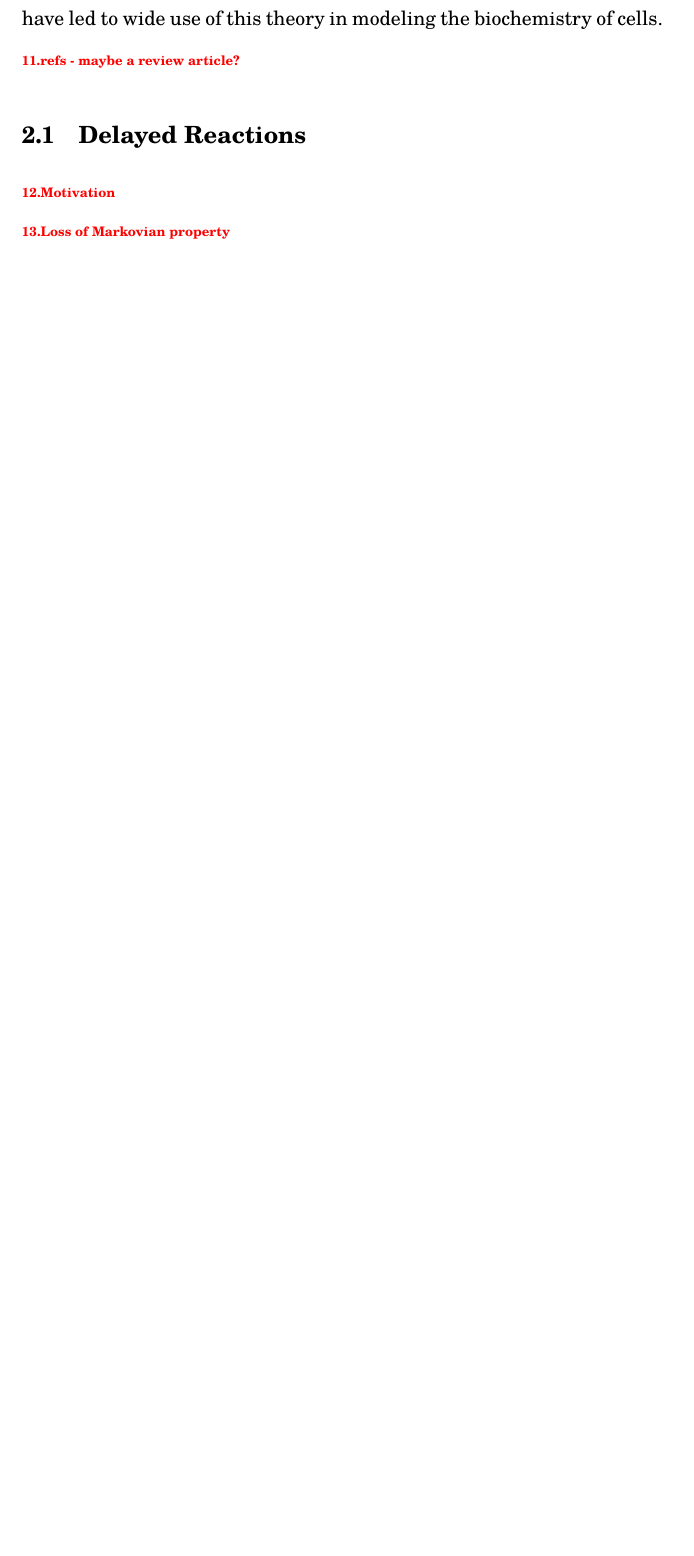
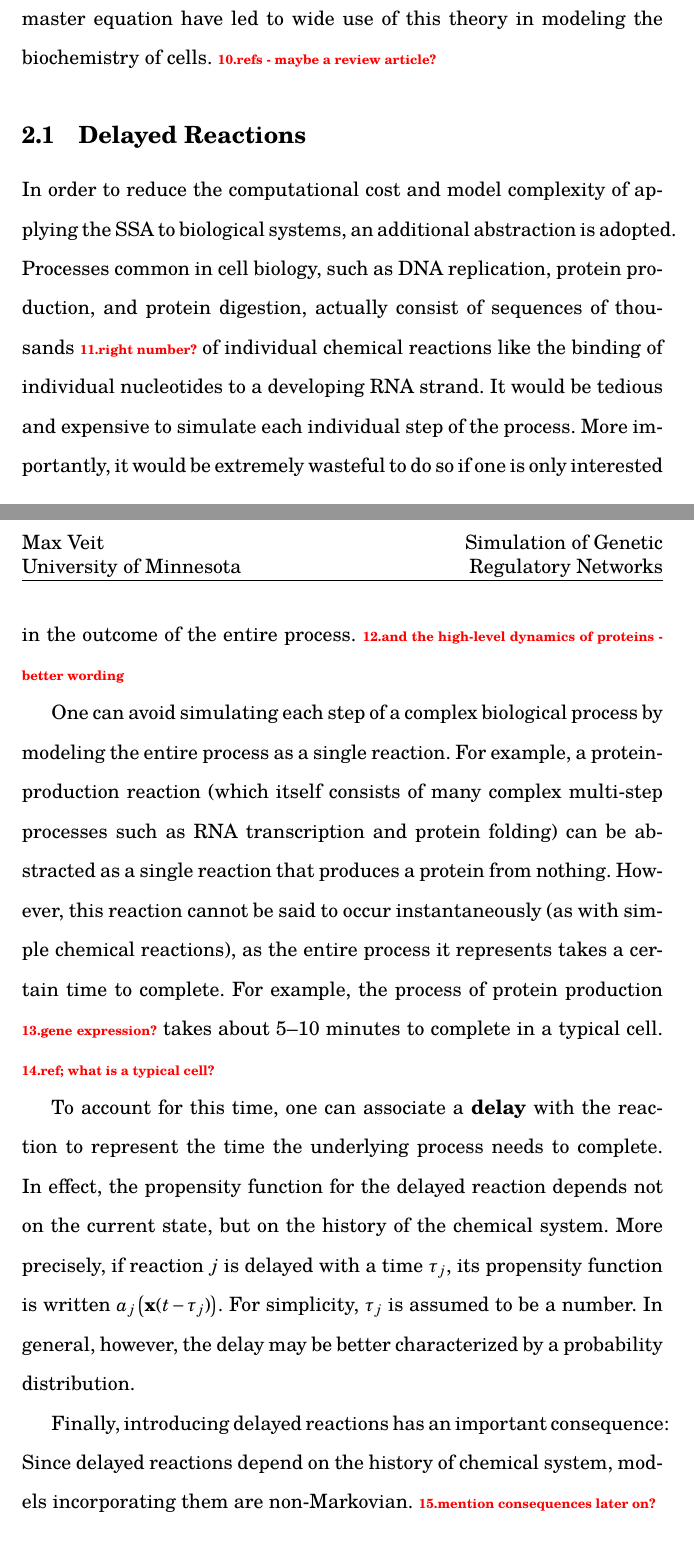
Before and after one commit to max-veit/wessa-delay, a LaTeX thesis (thesis/thesis.tex): part of page 6 of 8 before the commit and two parts of pages 6 and 7 of 9 after it, the two joined at a grey line, cut so that both start at the same text, the shorter picture padded with empty space. Compiled offline with LuaLaTeX.

Commit message:
Added section on delayed reactions

```diff
--- a/thesis/thesis.tex
+++ b/thesis/thesis.tex
@@ -75,6 +75,8 @@
 \DeclareMathOperator{\Prob}{P}
 % Physics Domain-Specific
 \newcommand{\kB}{\ensuremath{k_\mathrm{B}}}
+% Document-specific
+\newcommand{\delaytime}{\ensuremath{\tau}}
 
 % Headers and Footers
 \usepackage{fancyhdr}
@@ -133,14 +135,18 @@ Using the above assumption, it is possible to derive a differential equation tha
 \end{equation}
 The sum runs over all the reaction pathways in the chemical system. The vector $\vec{s}_j$, known as the state-change vector of reaction $j$, indicates the effect of the reaction $j$ on the state of the chemical system: reaction $j$ takes the state instantaneously from $\vec{x}$ to $\vec{x} + \vec{s}_j$.
 
-The above definition of propensity and the resulting Master equation rely on several simplifying assumptions about the system. \todo{more on well-stirred, ideal gas or dilute solution, maybe instantaneous reactions...} \todo{need reference that details assumptions, if Gillespie 2007 doesn't mention it} While these assumptions begin to break down in living cells (see Section~\ref{sub:diffusion-crowded}), the utility and ease of implementation of algorithms to solve the chemical master equation have led to wide use of this theory in modeling the biochemistry of cells. \todo{refs - maybe a review article?}
+The above definition of propensity and the resulting Master equation rely on several simplifying assumptions about the system. The most severe of these is that the chemical system is assumed to be a homogeneous (well-stirred) ideal gas or dilute solution. \todo{may need reference that details assumptions, since Gillespie (2007) doesn't mention the ideal-gas part} While these assumptions begin to break down in living cells (see Section~\ref{sub:diffusion-crowded}), the utility and ease of implementation of algorithms to solve the chemical master equation have led to wide use of this theory in modeling the biochemistry of cells. \todo{refs - maybe a review article?}
 
 \subsection{Delayed Reactions} % (fold)
 \label{sub:delayed-reactions}
 
-\todo{Motivation}
+In order to reduce the computational cost and model complexity of applying the SSA to biological systems, an additional abstraction is adopted. Processes common in cell biology, such as DNA replication, protein production, and protein digestion, actually consist of sequences of thousands \todo{right number?} of individual chemical reactions like the binding of individual nucleotides to a developing RNA strand. It would be tedious and expensive to simulate each individual step of the process. More importantly, it would be extremely wasteful to do so if one is only interested in the outcome of the entire process. \todo{and the high-level dynamics of proteins - better wording}
 
-\todo{Loss of Markovian property}
+One can avoid simulating each step of a complex biological process by modeling the entire process as a single reaction. For example, a protein-production reaction (which itself consists of many complex multi-step processes such as RNA transcription and protein folding) can be abstracted as a single reaction that produces a protein from nothing. However, this reaction cannot be said to occur instantaneously (as with simple chemical reactions), as the entire process it represents takes a certain time to complete. For example, the process of protein production \todo{gene expression?} takes about 5--10 minutes to complete in a typical cell. \todo{ref; what is a typical cell?}
+
+To account for this time, one can associate a \defkeywd{delay} with the reaction to represent the time the underlying process needs to complete. In effect, the propensity function for the delayed reaction depends not on the current state, but on the history of the chemical system. More precisely, if reaction $j$ is delayed with a time $\delaytime_j$, its propensity function is written $a_j \left(\vec{x}(t - \delaytime_j) \right)$. For simplicity, $\delaytime_j$ is assumed to be a number. In general, however, the delay may be better characterized by a probability distribution.
+
+Finally, introducing delayed reactions has an important consequence: Since delayed reactions depend on the history of chemical system, models incorporating them are non-Markovian. \todo{mention consequences later on?}
 
 % subsection delayed-reactions (end)
 
```
